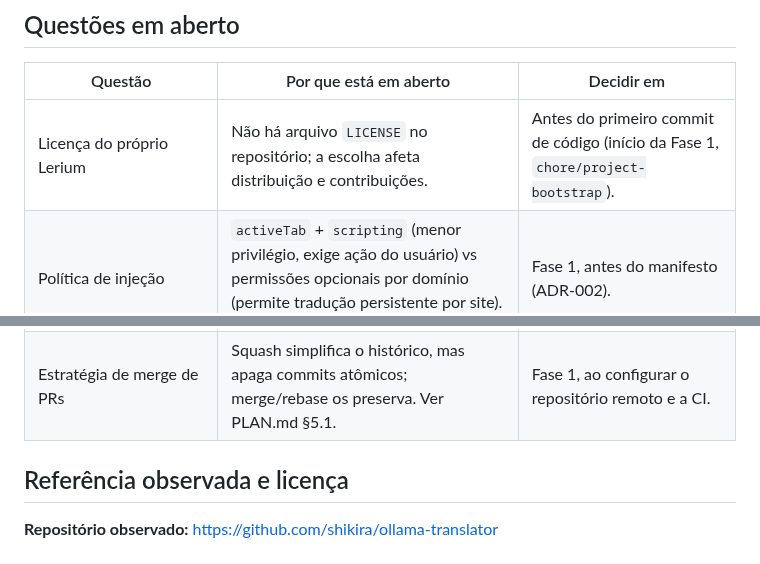
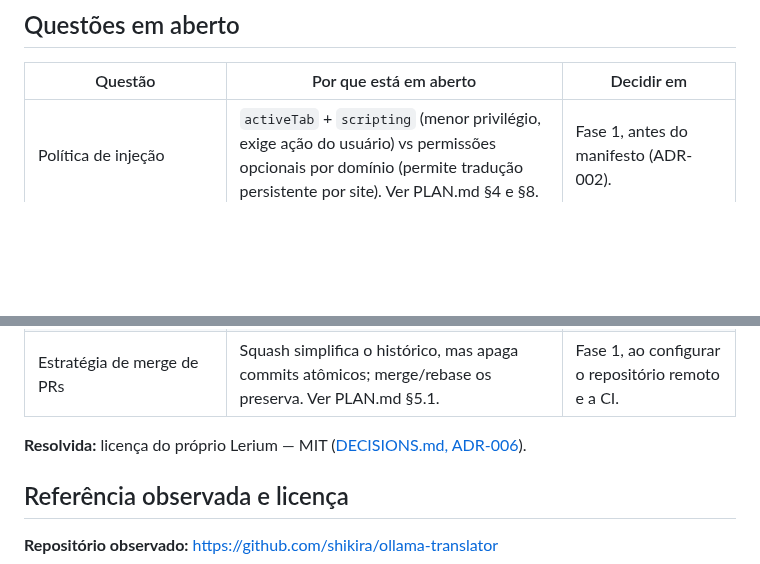
Before and after one commit to enricobarni/Lerium, a Markdown page: docs/SCOPE.md, 2 parts joined by grey strips. Rendered like a GitHub page; blank space fills up the shorter version.

Commit message:
docs(scope): resolve questão da licença do Lerium
Remove a linha da tabela de questões em aberto e aponta para a ADR-006; a licença da referência segue não confirmada.

```diff
--- a/docs/SCOPE.md
+++ b/docs/SCOPE.md
@@ -45,7 +45,6 @@ Publicação na Chrome Web Store; sincronização em nuvem; contas; backend; pag
 
 | Questão | Por que está em aberto | Decidir em |
 |---|---|---|
-| Licença do próprio Lerium | Não há arquivo `LICENSE` no repositório; a escolha afeta distribuição e contribuições. | Antes do primeiro commit de código (início da Fase 1, `chore/project-bootstrap`). |
 | Política de injeção | `activeTab` + `scripting` (menor privilégio, exige ação do usuário) vs permissões opcionais por domínio (permite tradução persistente por site). Ver PLAN.md §4 e §8. | Fase 1, antes do manifesto (ADR-002). |
 | Estratégia DOM para markup inline | Tradução por nó preserva estrutura mas perde contexto; marcadores preservam contexto mas dependem do modelo respeitá-los. | Fase 4, com testes de restauração. |
 | Identificador de documento/job e reidratação | O service worker MV3 é suspenso e perde estado global; é preciso um ID comprovado e fonte de verdade fora do worker. | Fase 3/4, antes do scheduler. |
@@ -53,6 +52,8 @@ Publicação na Chrome Web Store; sincronização em nuvem; contas; backend; pag
 | Detecção de idioma de origem | Heurísticas da referência são insuficientes; detectar vs fonte explícita (padrão `en`) muda UI e prompt. | Fase 2 (configuração) / Fase 6. |
 | Necessidade e restrição de CORS (`OLLAMA_ORIGINS`) | Não se sabe se o Ollama aceita a origem da extensão sem ajuste; se necessário, restringir à origem específica, nunca `*`. | Fase 2, testando a conexão real. |
 | Estratégia de merge de PRs | Squash simplifica o histórico, mas apaga commits atômicos; merge/rebase os preserva. Ver PLAN.md §5.1. | Fase 1, ao configurar o repositório remoto e a CI. |
+
+**Resolvida:** licença do próprio Lerium — MIT ([DECISIONS.md, ADR-006](DECISIONS.md)).
 
 ## Referência observada e licença
 
```
